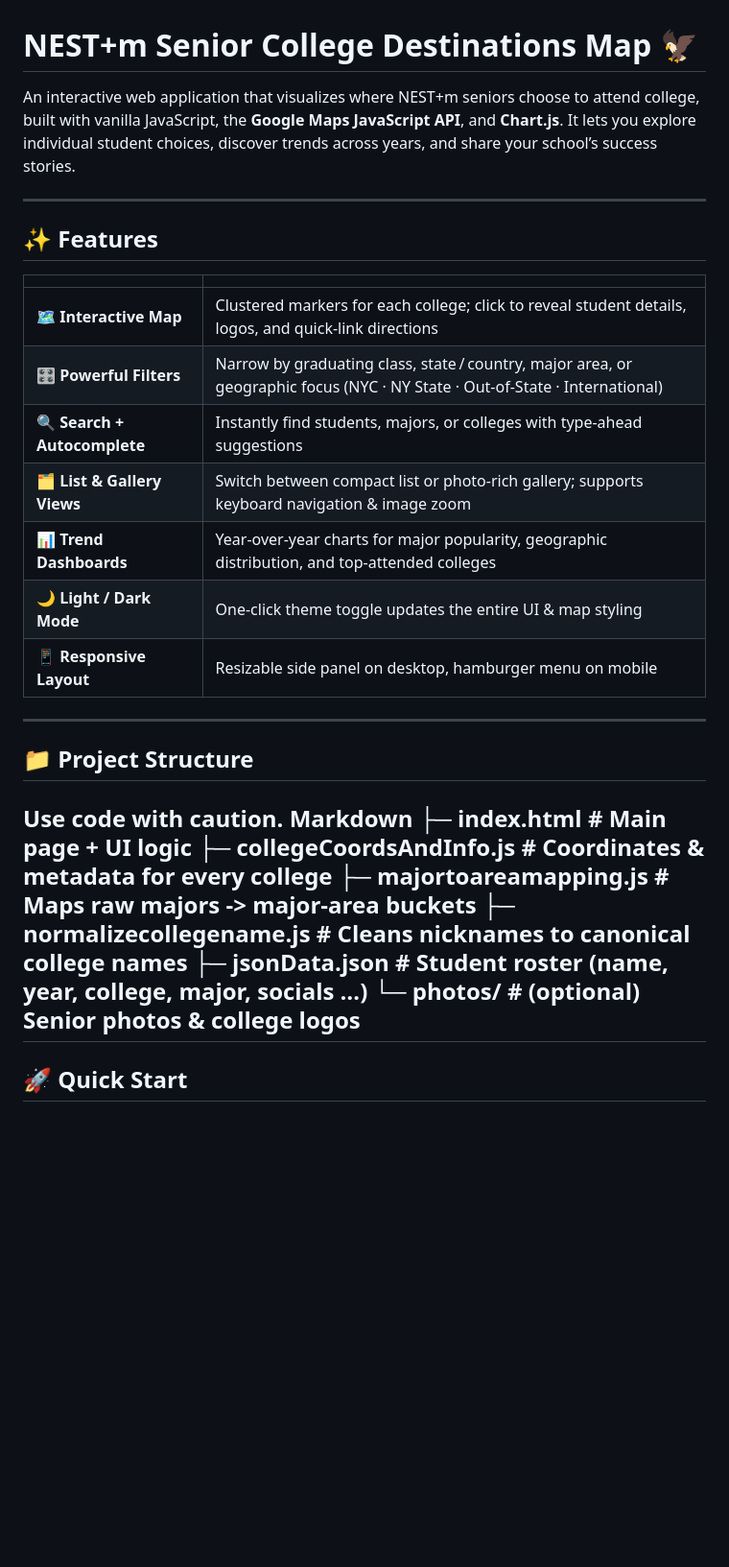
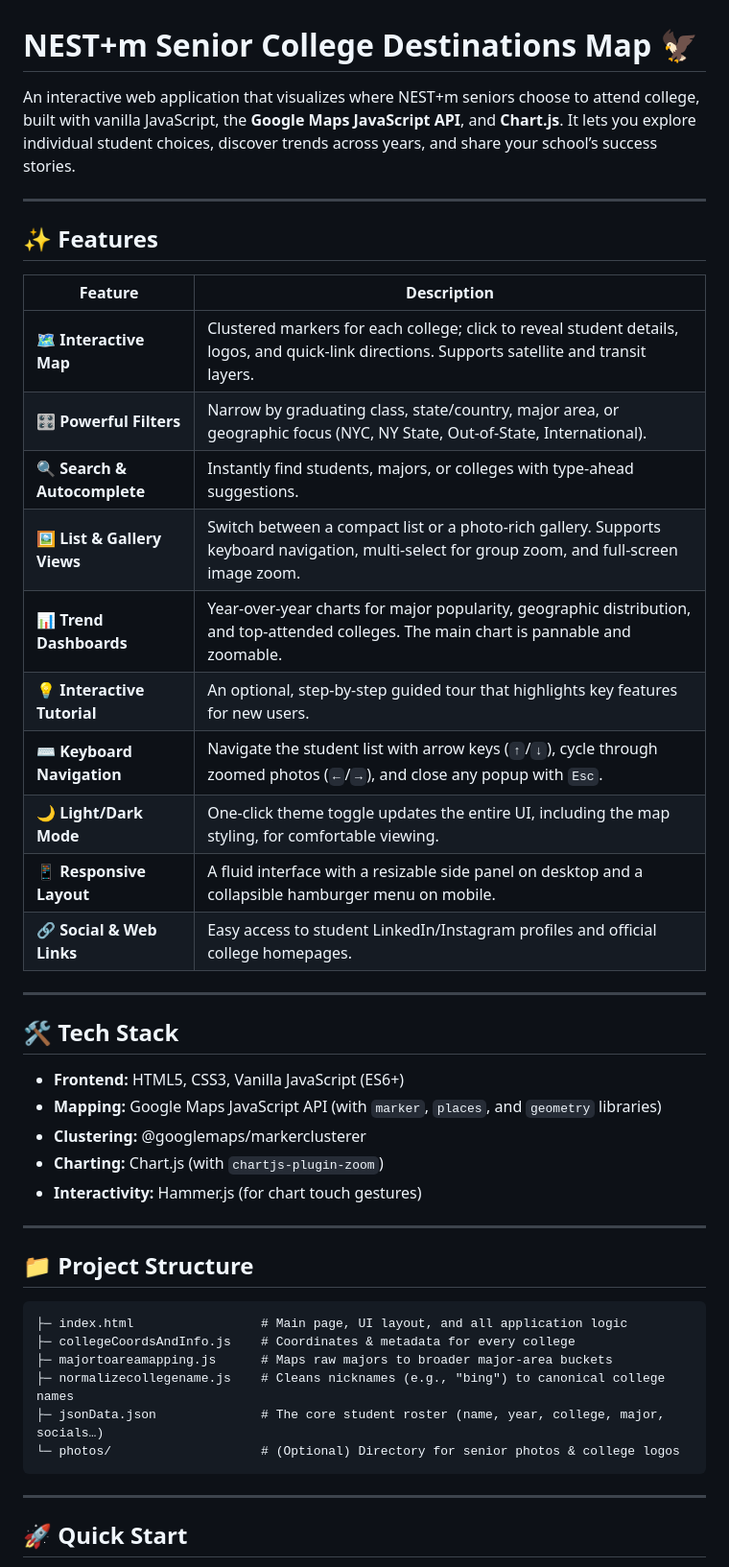
Before and after one commit to norman-mei/norman-mei.github.io-nestmcollegemap, a Markdown page: README.md, the part around one of its changes. Shown at 96% size. Rendered like a GitHub page; blank space fills up the shorter version.

````diff
--- a/README.md
+++ b/README.md
@@ -1,32 +1,47 @@
 # NEST+m Senior College Destinations Map 🦅
 
-An interactive web application that visualizes where NEST+m seniors choose to attend college, built with vanilla JavaScript, the **Google Maps JavaScript API**, and **Chart.js**.  It lets you explore individual student choices, discover trends across years, and share your school’s success stories.
+An interactive web application that visualizes where NEST+m seniors choose to attend college, built with vanilla JavaScript, the **Google Maps JavaScript API**, and **Chart.js**. It lets you explore individual student choices, discover trends across years, and share your school’s success stories.
 
 ---
 
 ## ✨ Features
 
-|                              |                                                                                                                              |
-| ---------------------------- | ---------------------------------------------------------------------------------------------------------------------------- |
-| 🗺️ **Interactive Map**      | Clustered markers for each college; click to reveal student details, logos, and quick‑link directions                        |
-| 🎛️ **Powerful Filters**     | Narrow by graduating class, state / country, major area, or geographic focus (NYC · NY State · Out‑of‑State · International) |
-| 🔍 **Search + Autocomplete** | Instantly find students, majors, or colleges with type‑ahead suggestions                                                     |
-| 🗂️ **List & Gallery Views** | Switch between compact list or photo‑rich gallery; supports keyboard navigation & image zoom                                 |
-| 📊 **Trend Dashboards**      | Year‑over‑year charts for major popularity, geographic distribution, and top‑attended colleges                               |
-| 🌙 **Light / Dark Mode**     | One‑click theme toggle updates the entire UI & map styling                                                                   |
-| 📱 **Responsive Layout**     | Resizable side panel on desktop, hamburger menu on mobile                                                                    |
+| Feature                      | Description                                                                                                                                  |
+| ---------------------------- | -------------------------------------------------------------------------------------------------------------------------------------------- |
+| 🗺️ **Interactive Map**      | Clustered markers for each college; click to reveal student details, logos, and quick-link directions. Supports satellite and transit layers. |
+| 🎛️ **Powerful Filters**     | Narrow by graduating class, state/country, major area, or geographic focus (NYC, NY State, Out-of-State, International).                       |
+| 🔍 **Search & Autocomplete** | Instantly find students, majors, or colleges with type-ahead suggestions.                                                                    |
+| 🖼️ **List & Gallery Views**  | Switch between a compact list or a photo-rich gallery. Supports keyboard navigation, multi-select for group zoom, and full-screen image zoom. |
+| 📊 **Trend Dashboards**      | Year-over-year charts for major popularity, geographic distribution, and top-attended colleges. The main chart is pannable and zoomable.        |
+| 💡 **Interactive Tutorial**  | An optional, step-by-step guided tour that highlights key features for new users.                                                            |
+| ⌨️ **Keyboard Navigation**   | Navigate the student list with arrow keys (`↑`/`↓`), cycle through zoomed photos (`←`/`→`), and close any popup with `Esc`.                    |
+| 🌙 **Light/Dark Mode**       | One-click theme toggle updates the entire UI, including the map styling, for comfortable viewing.                                              |
+| 📱 **Responsive Layout**     | A fluid interface with a resizable side panel on desktop and a collapsible hamburger menu on mobile.                                         |
+| 🔗 **Social & Web Links**    | Easy access to student LinkedIn/Instagram profiles and official college homepages.                                                           |
+
+---
+
+## 🛠️ Tech Stack
+
+*   **Frontend:** HTML5, CSS3, Vanilla JavaScript (ES6+)
+*   **Mapping:** Google Maps JavaScript API (with `marker`, `places`, and `geometry` libraries)
+*   **Clustering:** \@googlemaps/markerclusterer
+*   **Charting:** Chart.js (with `chartjs-plugin-zoom`)
+*   **Interactivity:** Hammer.js (for chart touch gestures)
 
 ---
 
 ## 📁 Project Structure
-Use code with caution.
-Markdown
-├─ index.html # Main page + UI logic
-├─ collegeCoordsAndInfo.js # Coordinates & metadata for every college
-├─ majortoareamapping.js # Maps raw majors -> major‑area buckets
-├─ normalizecollegename.js # Cleans nicknames to canonical college names
-├─ jsonData.json # Student roster (name, year, college, major, socials …)
-└─ photos/ # (optional) Senior photos & college logos
+
+```
+├─ index.html                 # Main page, UI layout, and all application logic
+├─ collegeCoordsAndInfo.js    # Coordinates & metadata for every college
+├─ majortoareamapping.js      # Maps raw majors to broader major-area buckets
+├─ normalizecollegename.js    # Cleans nicknames (e.g., "bing") to canonical college names
+├─ jsonData.json              # The core student roster (name, year, college, major, socials…)
+└─ photos/                    # (Optional) Directory for senior photos & college logos
+```
+
 ---
 
 ## 🚀 Quick Start
````
Also changed, not shown: other parts of README.md (+63 -35 lines).
